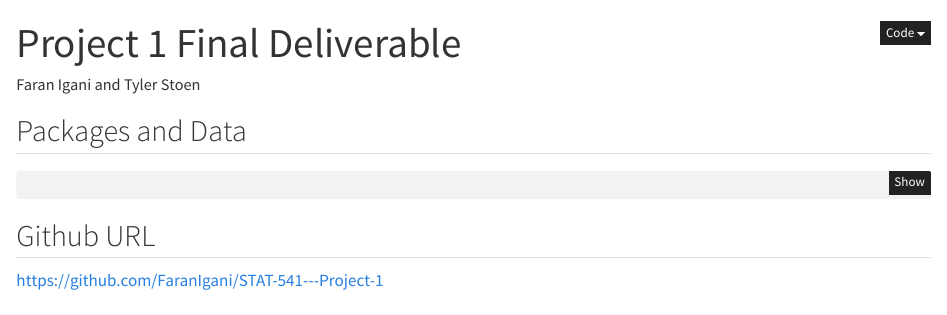
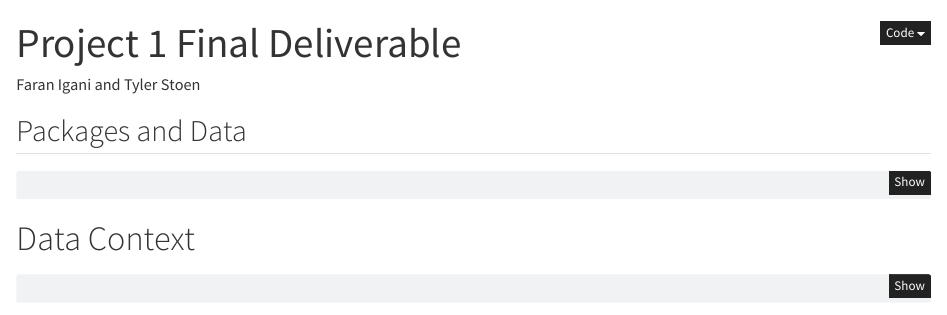
Before and after one commit to tylerstoen/stat541-project1, a Quarto document (final_report.qmd): the page in a window 1100 px wide, from its top. Rendered offline with R 4.5, knitr and Pandoc in place of Quarto, with nearby package versions; some code elsewhere in the file could not run offline.

Commit message:
remove link

````diff
--- a/final_report.qmd
+++ b/final_report.qmd
@@ -34,5 +34,3 @@ library(scales)
 library(stringdist)
 library(tidytext)
 ```
-
-## Github URL
````
Also changed, not shown: final_report.qmd (2 more changed lines).
